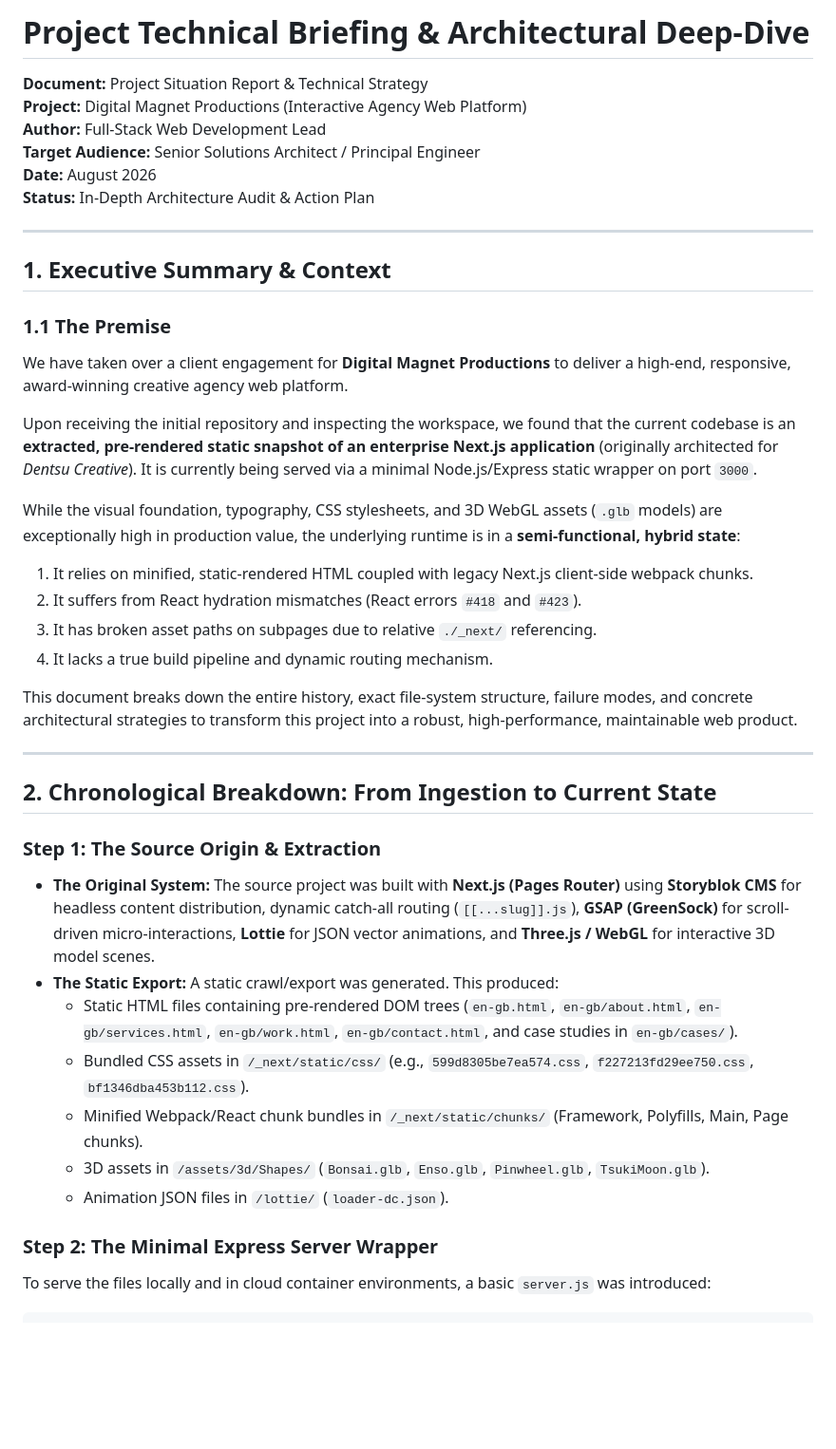
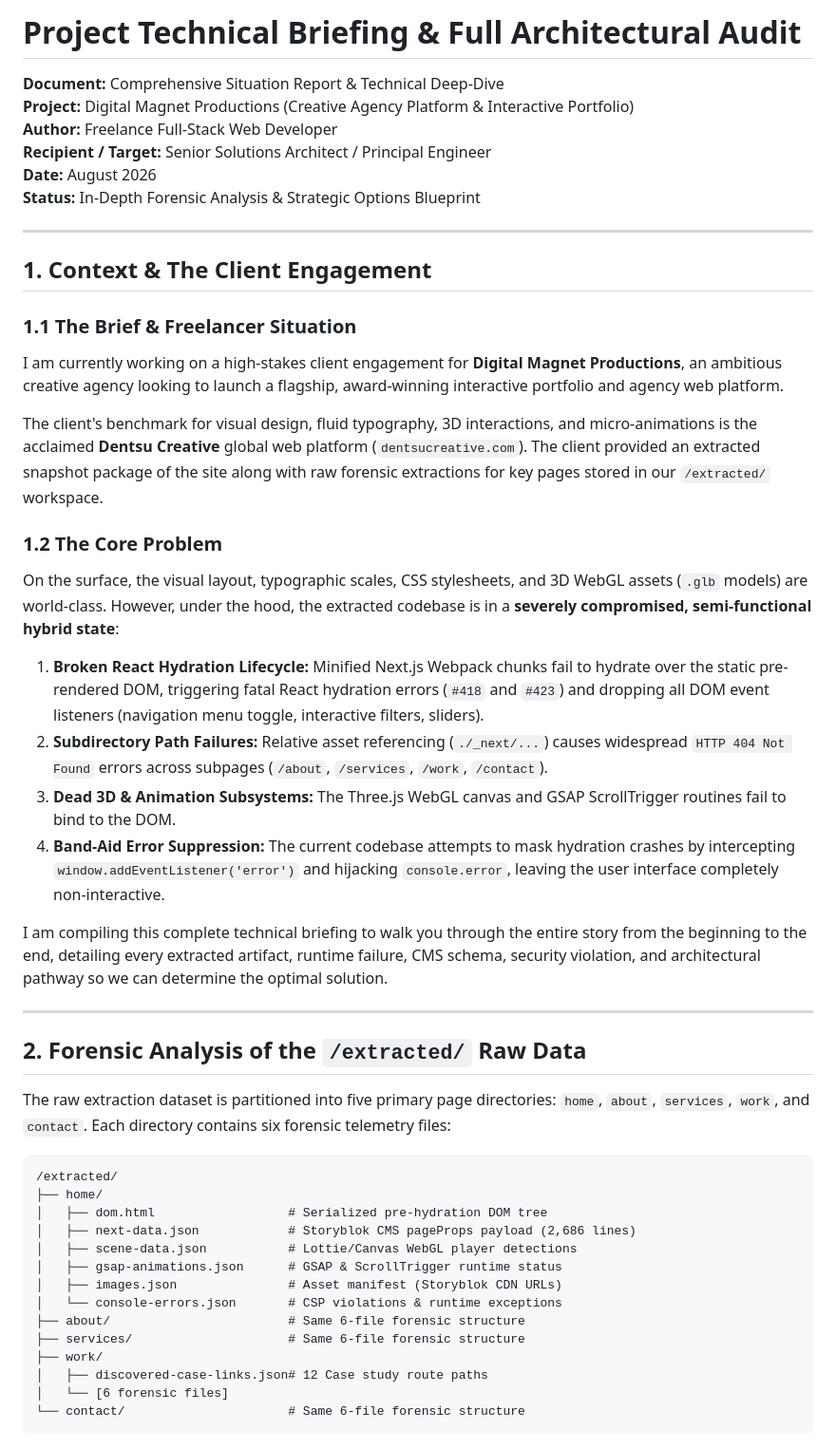
Before and after one commit to WasiArain/Digital-Magnet-Productions, a Markdown page: TECHNICAL_BRIEFING.md, the part around one of its changes. Shown at 95% size. GitHub-like rendering; blank space fills up the shorter version.

````diff
--- a/TECHNICAL_BRIEFING.md
+++ b/TECHNICAL_BRIEFING.md
@@ -1,40 +1,50 @@
-# Project Technical Briefing & Architectural Deep-Dive
-**Document:** Project Situation Report & Technical Strategy
-**Project:** Digital Magnet Productions (Interactive Agency Web Platform)
-**Author:** Full-Stack Web Development Lead
-**Target Audience:** Senior Solutions Architect / Principal Engineer
+# Project Technical Briefing & Full Architectural Audit
+
+**Document:** Comprehensive Situation Report & Technical Deep-Dive
+**Project:** Digital Magnet Productions (Creative Agency Platform & Interactive Portfolio)
+**Author:** Freelance Full-Stack Web Developer
+**Recipient / Target:** Senior Solutions Architect / Principal Engineer
 **Date:** August 2026
-**Status:** In-Depth Architecture Audit & Action Plan
+**Status:** In-Depth Forensic Analysis & Strategic Options Blueprint
 
 ---
 
-## 1. Executive Summary & Context
+## 1. Context & The Client Engagement
 
-### 1.1 The Premise
-We have taken over a client engagement for **Digital Magnet Productions** to deliver a high-end, responsive, award-winning creative agency web platform.
+### 1.1 The Brief & Freelancer Situation
+I am currently working on a high-stakes client engagement for **Digital Magnet Productions**, an ambitious creative agency looking to launch a flagship, award-winning interactive portfolio and agency web platform.
 
-Upon receiving the initial repository and inspecting the workspace, we found that the current codebase is an **extracted, pre-rendered static snapshot of an enterprise Next.js application** (originally architected for *Dentsu Creative*). It is currently being served via a minimal Node.js/Express static wrapper on port `3000`.
+The client's benchmark for visual design, fluid typography, 3D interactions, and micro-animations is the acclaimed **Dentsu Creative** global web platform (`dentsucreative.com`). The client provided an extracted snapshot package of the site along with raw forensic extractions for key pages stored in our `/extracted/` workspace.
 
-While the visual foundation, typography, CSS stylesheets, and 3D WebGL assets (`.glb` models) are exceptionally high in production value, the underlying runtime is in a **semi-functional, hybrid state**:
-1. It relies on minified, static-rendered HTML coupled with legacy Next.js client-side webpack chunks.
-2. It suffers from React hydration mismatches (React errors `#418` and `#423`).
-3. It has broken asset paths on subpages due to relative `./_next/` referencing.
-4. It lacks a true build pipeline and dynamic routing mechanism.
+### 1.2 The Core Problem
+On the surface, the visual layout, typographic scales, CSS stylesheets, and 3D WebGL assets (`.glb` models) are world-class. However, under the hood, the extracted codebase is in a **severely compromised, semi-functional hybrid state**:
+1. **Broken React Hydration Lifecycle:** Minified Next.js Webpack chunks fail to hydrate over the static pre-rendered DOM, triggering fatal React hydration errors (`#418` and `#423`) and dropping all DOM event listeners (navigation menu toggle, interactive filters, sliders).
+2. **Subdirectory Path Failures:** Relative asset referencing (`./_next/...`) causes widespread `HTTP 404 Not Found` errors across subpages (`/about`, `/services`, `/work`, `/contact`).
+3. **Dead 3D & Animation Subsystems:** The Three.js WebGL canvas and GSAP ScrollTrigger routines fail to bind to the DOM.
+4. **Band-Aid Error Suppression:** The current codebase attempts to mask hydration crashes by intercepting `window.addEventListener('error')` and hijacking `console.error`, leaving the user interface completely non-interactive.
 
-This document breaks down the entire history, exact file-system structure, failure modes, and concrete architectural strategies to transform this project into a robust, high-performance, maintainable web product.
+I am compiling this complete technical briefing to walk you through the entire story from the beginning to the end, detailing every extracted artifact, runtime failure, CMS schema, security violation, and architectural pathway so we can determine the optimal solution.
 
 ---
 
-## 2. Chronological Breakdown: From Ingestion to Current State
+## 2. Forensic Analysis of the `/extracted/` Raw Data
 
-### Step 1: The Source Origin & Extraction
-* **The Original System:** The source project was built with **Next.js (Pages Router)** using **Storyblok CMS** for headless content distribution, dynamic catch-all routing (`[[...slug]].js`), **GSAP (GreenSock)** for scroll-driven micro-interactions, **Lottie** for JSON vector animations, and **Three.js / WebGL** for interactive 3D model scenes.
-* **The Static Export:** A static crawl/export was generated. This produced:
-  * Static HTML files containing pre-rendered DOM trees (`en-gb.html`, `en-gb/about.html`, `en-gb/services.html`, `en-gb/work.html`, `en-gb/contact.html`, and case studies in `en-gb/cases/`).
-  * Bundled CSS assets in `/_next/static/css/` (e.g., `599d8305be7ea574.css`, `f227213fd29ee750.css`, `bf1346dba453b112.css`).
-  * Minified Webpack/React chunk bundles in `/_next/static/chunks/` (Framework, Polyfills, Main, Page chunks).
-  * 3D assets in `/assets/3d/Shapes/` (`Bonsai.glb`, `Enso.glb`, `Pinwheel.glb`, `TsukiMoon.glb`).
-  * Animation JSON files in `/lottie/` (`loader-dc.json`).
+The raw extraction dataset is partitioned into five primary page directories: `home`, `about`, `services`, `work`, and `contact`. Each directory contains six forensic telemetry files:
 
-### Step 2: The Minimal Express Server Wrapper
-To serve the files locally and in cloud container environments, a basic `server.js` was introduced:
+```
+/extracted/
+├── home/
+│   ├── dom.html                  # Serialized pre-hydration DOM tree
+│   ├── next-data.json            # Storyblok CMS pageProps payload (2,686 lines)
+│   ├── scene-data.json           # Lottie/Canvas WebGL player detections
+│   ├── gsap-animations.json      # GSAP & ScrollTrigger runtime status
+│   ├── images.json               # Asset manifest (Storyblok CDN URLs)
+│   └── console-errors.json       # CSP violations & runtime exceptions
+├── about/                        # Same 6-file forensic structure
+├── services/                     # Same 6-file forensic structure
+├── work/
+│   ├── discovered-case-links.json# 12 Case study route paths
+│   └── [6 forensic files]
+└── contact/                      # Same 6-file forensic structure
+```
+
````
Also changed, not shown: other parts of TECHNICAL_BRIEFING.md (+170 -142 lines), PROJECT_TIMELINE_HISTORY.md (added, +276 -0 lines).
